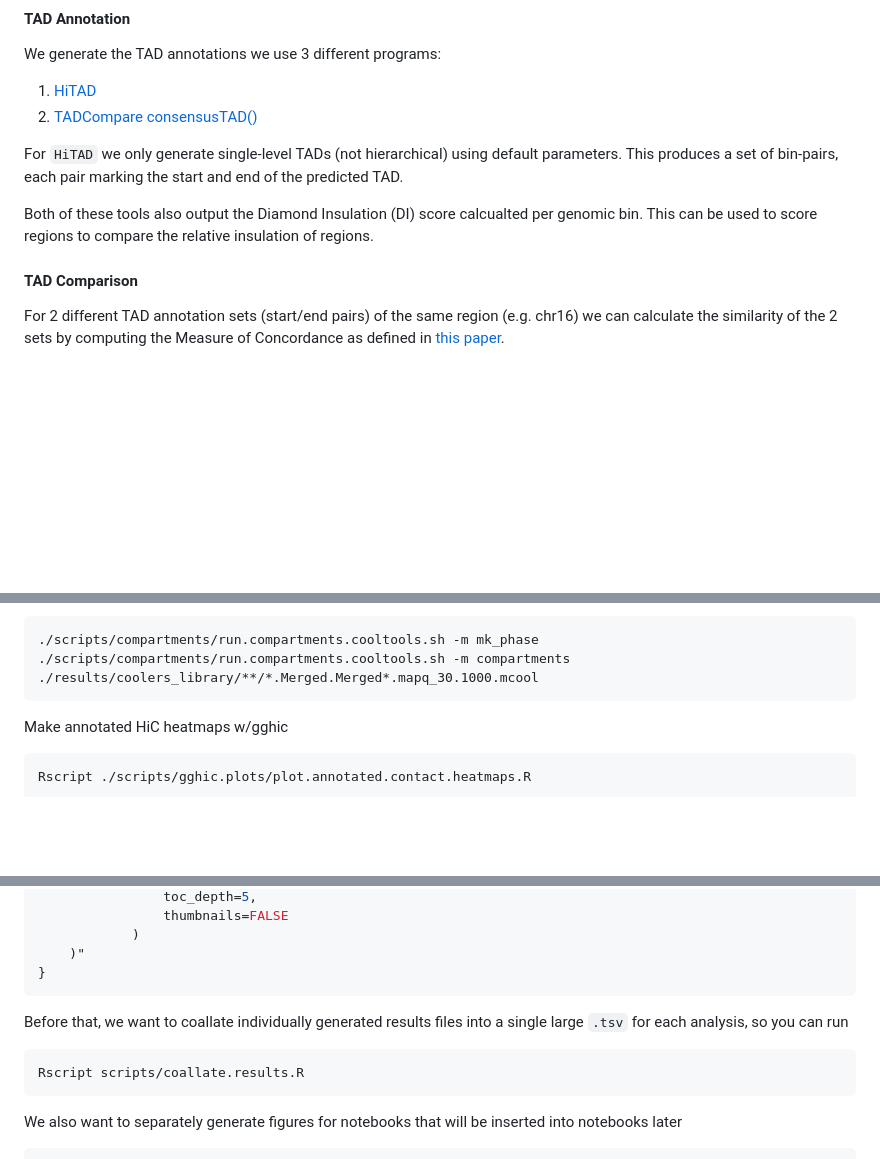
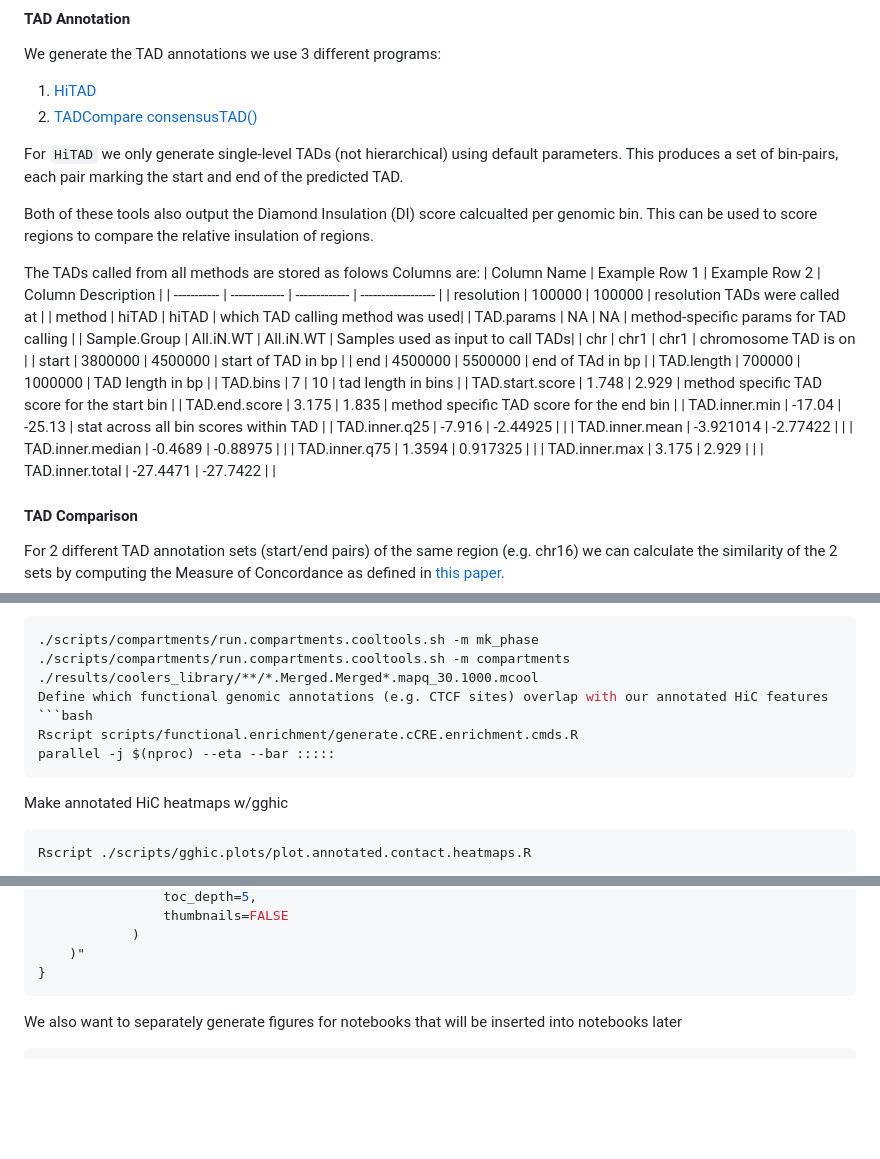
Before and after one commit to talkowski-lab/16p_HiC, a Markdown page: README.md, 3 parts joined by grey strips. Rendered like a GitHub page; blank space fills up the shorter version.

Commit message:
add description of TAD data columns

````diff
--- a/README.md
+++ b/README.md
@@ -303,6 +303,30 @@ For `HiTAD` we only generate single-level TADs (not hierarchical) using default
 Both of these tools also output the Diamond Insulation (DI) score calcualted per genomic bin.
 This can be used to score regions to compare the relative insulation of regions.
 
+The TADs called from all methods are stored as folows
+Columns are:
+| Column Name | Example Row 1 | Example Row 2 | Column Description |
+| ----------- | ------------- | ------------- | ------------------ |
+| resolution       |  100000    | 100000    | resolution TADs were called at |
+| method           |  hiTAD     | hiTAD     | which TAD calling method was used|
+| TAD.params       |  NA        | NA        | method-specific params for TAD calling |
+| Sample.Group     |  All.iN.WT | All.iN.WT | Samples used as input to call TADs|
+| chr              |  chr1      | chr1      | chromosome TAD is on |
+| start            |  3800000   | 4500000   | start of TAD in bp |
+| end              |  4500000   | 5500000   | end of TAd in bp |
+| TAD.length       |  700000    | 1000000   | TAD length in bp |
+| TAD.bins         |  7         | 10        | tad length in bins |
+| TAD.start.score  |  1.748     | 2.929     | method specific TAD score for the start bin |
+| TAD.end.score    |  3.175     | 1.835      | method specific TAD score for the end bin |
+| TAD.inner.min    |  -17.04    | -25.13    | stat across all bin scores within TAD |
+| TAD.inner.q25    |  -7.916    | -2.44925  |  |
+| TAD.inner.mean   |  -3.921014 | -2.77422  |  |
+| TAD.inner.median |  -0.4689   | -0.88975  |  |
+| TAD.inner.q75    |  1.3594    | 0.917325  |  |
+| TAD.inner.max    |  3.175     | 2.929     | |
+| TAD.inner.total  |  -27.4471  | -27.7422  |  |
+
+
 #### TAD Comparison
 
 For 2 different TAD annotation sets (start/end pairs) of the same region (e.g. chr16) we can calculate the similarity of the 2 sets by computing the Measure of Concordance as defined in [this paper](https://genomebiology.biomedcentral.com/articles/10.1186/s13059-018-1596-9#Sec21).
@@ -559,6 +583,10 @@ Generate Compartment annotations
 ```bash
 ./scripts/compartments/run.compartments.cooltools.sh -m mk_phase
 ./scripts/compartments/run.compartments.cooltools.sh -m compartments ./results/coolers_library/**/*.Merged.Merged*.mapq_30.1000.mcool
+Define which functional genomic annotations (e.g. CTCF sites) overlap with our annotated HiC features
+```bash
+Rscript scripts/functional.enrichment/generate.cCRE.enrichment.cmds.R
+parallel -j $(nproc) --eta --bar :::::
 ```
 Make annotated HiC heatmaps w/gghic
 ```bash
@@ -597,10 +625,6 @@ knit() {
             )
     )"
 }
-```
-Before that, we want to coallate individually generated results files into a single large `.tsv` for each analysis, so you can run
-```bash
-Rscript scripts/coallate.results.R
 ```
 We also want to separately generate figures for notebooks that will be inserted into notebooks later
 ```bash
````
